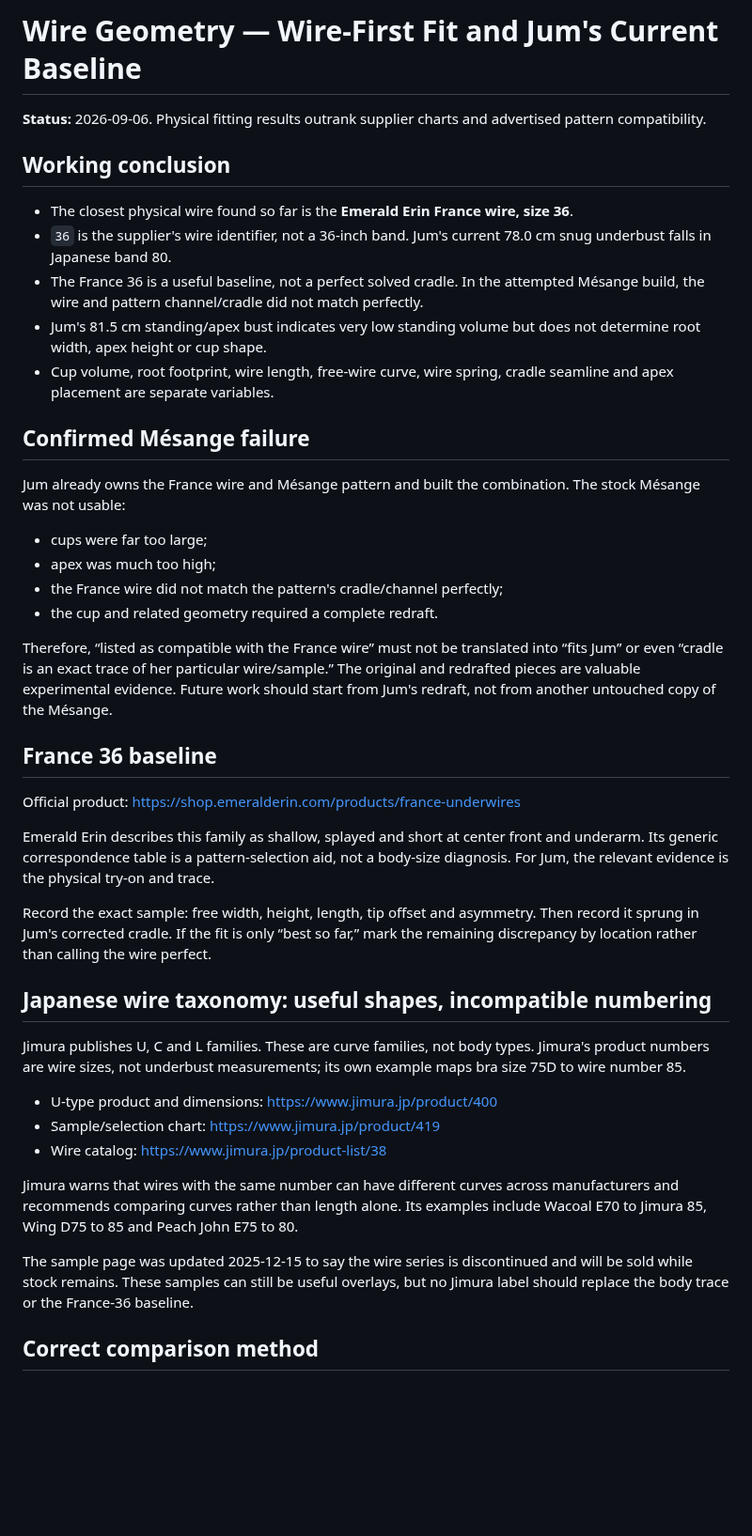
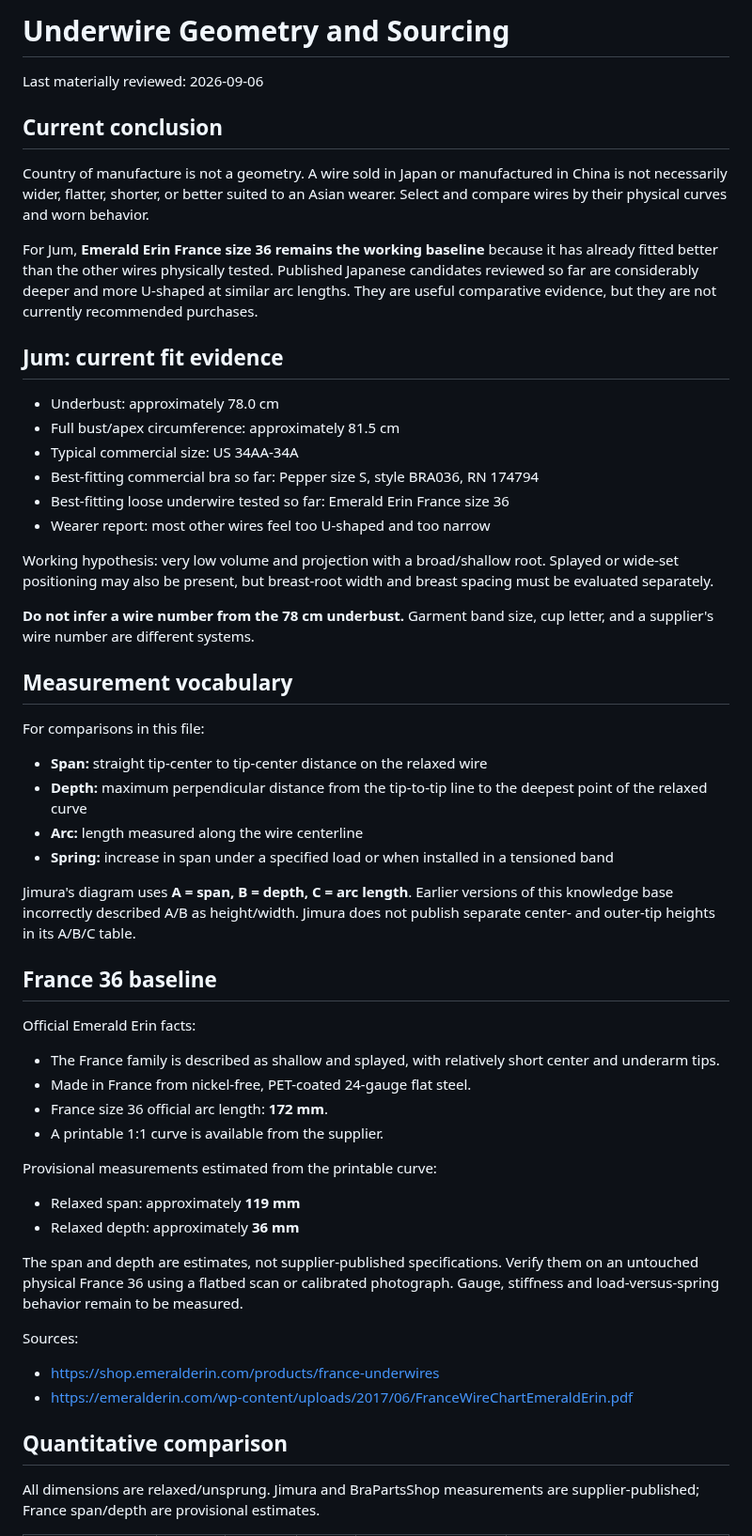
Before and after one commit to lobbycarroll-bot/bra-research-kb, a Markdown page: findings/03-wire-geometry.md, the part around one of its changes. Shown at 94% size. Rendered like a GitHub page; blank space fills up the shorter version.

Commit message:
Correct wire geometry and sourcing conclusions

```diff
--- a/findings/03-wire-geometry.md
+++ b/findings/03-wire-geometry.md
@@ -1,45 +1,59 @@
-# Wire Geometry — Wire-First Fit and Jum's Current Baseline
+# Underwire Geometry and Sourcing
 
-**Status:** 2026-09-06. Physical fitting results outrank supplier charts and advertised pattern compatibility.
+Last materially reviewed: 2026-09-06
 
-## Working conclusion
+## Current conclusion
 
-- The closest physical wire found so far is the **Emerald Erin France wire, size 36**.
-- `36` is the supplier's wire identifier, not a 36-inch band. Jum's current 78.0 cm snug underbust falls in Japanese band 80.
-- The France 36 is a useful baseline, not a perfect solved cradle. In the attempted Mésange build, the wire and pattern channel/cradle did not match perfectly.
-- Jum's 81.5 cm standing/apex bust indicates very low standing volume but does not determine root width, apex height or cup shape.
-- Cup volume, root footprint, wire length, free-wire curve, wire spring, cradle seamline and apex placement are separate variables.
+Country of manufacture is not a geometry. A wire sold in Japan or manufactured in China is not necessarily wider, flatter, shorter, or better suited to an Asian wearer. Select and compare wires by their physical curves and worn behavior.
 
-## Confirmed Mésange failure
+For Jum, **Emerald Erin France size 36 remains the working baseline** because it has already fitted better than the other wires physically tested. Published Japanese candidates reviewed so far are considerably deeper and more U-shaped at similar arc lengths. They are useful comparative evidence, but they are not currently recommended purchases.
 
-Jum already owns the France wire and Mésange pattern and built the combination. The stock Mésange was not usable:
+## Jum: current fit evidence
 
-- cups were far too large;
-- apex was much too high;
-- the France wire did not match the pattern's cradle/channel perfectly;
-- the cup and related geometry required a complete redraft.
+- Underbust: approximately 78.0 cm
+- Full bust/apex circumference: approximately 81.5 cm
+- Typical commercial size: US 34AA-34A
+- Best-fitting commercial bra so far: Pepper size S, style BRA036, RN 174794
+- Best-fitting loose underwire tested so far: Emerald Erin France size 36
+- Wearer report: most other wires feel too U-shaped and too narrow
 
-Therefore, “listed as compatible with the France wire” must not be translated into “fits Jum” or even “cradle is an exact trace of her particular wire/sample.” The original and redrafted pieces are valuable experimental evidence. Future work should start from Jum's redraft, not from another untouched copy of the Mésange.
+Working hypothesis: very low volume and projection with a broad/shallow root. Splayed or wide-set positioning may also be present, but breast-root width and breast spacing must be evaluated separately.
+
+**Do not infer a wire number from the 78 cm underbust.** Garment band size, cup letter, and a supplier's wire number are different systems.
+
+## Measurement vocabulary
+
+For comparisons in this file:
+
+- **Span:** straight tip-center to tip-center distance on the relaxed wire
+- **Depth:** maximum perpendicular distance from the tip-to-tip line to the deepest point of the relaxed curve
+- **Arc:** length measured along the wire centerline
+- **Spring:** increase in span under a specified load or when installed in a tensioned band
+
+Jimura's diagram uses **A = span, B = depth, C = arc length**. Earlier versions of this knowledge base incorrectly described A/B as height/width. Jimura does not publish separate center- and outer-tip heights in its A/B/C table.
 
 ## France 36 baseline
 
-Official product: https://shop.emeralderin.com/products/france-underwires
+Official Emerald Erin facts:
 
-Emerald Erin describes this family as shallow, splayed and short at center front and underarm. Its generic correspondence table is a pattern-selection aid, not a body-size diagnosis. For Jum, the relevant evidence is the physical try-on and trace.
+- The France family is described as shallow and splayed, with relatively short center and underarm tips.
+- Made in France from nickel-free, PET-coated 24-gauge flat steel.
+- France size 36 official arc length: **172 mm**.
+- A printable 1:1 curve is available from the supplier.
 
-Record the exact sample: free width, height, length, tip offset and asymmetry. Then record it sprung in Jum's corrected cradle. If the fit is only “best so far,” mark the remaining discrepancy by location rather than calling the wire perfect.
+Provisional measurements estimated from the printable curve:
 
-## Japanese wire taxonomy: useful shapes, incompatible numbering
+- Relaxed span: approximately **119 mm**
+- Relaxed depth: approximately **36 mm**
 
-Jimura publishes U, C and L families. These are curve families, not body types. Jimura's product numbers are wire sizes, not underbust measurements; its own example maps bra size 75D to wire number 85.
+The span and depth are estimates, not supplier-published specifications. Verify them on an untouched physical France 36 using a flatbed scan or calibrated photograph. Gauge, stiffness and load-versus-spring behavior remain to be measured.
 
-- U-type product and dimensions: https://www.jimura.jp/product/400
-- Sample/selection chart: https://www.jimura.jp/product/419
-- Wire catalog: https://www.jimura.jp/product-list/38
+Sources:
 
-Jimura warns that wires with the same number can have different curves across manufacturers and recommends comparing curves rather than length alone. Its examples include Wacoal E70 to Jimura 85, Wing D75 to 85 and Peach John E75 to 80.
+- https://shop.emeralderin.com/products/france-underwires
+- https://emeralderin.com/wp-content/uploads/2017/06/FranceWireChartEmeraldErin.pdf
 
-The sample page was updated 2025-12-15 to say the wire series is discontinued and will be sold while stock remains. These samples can still be useful overlays, but no Jimura label should replace the body trace or the France-36 baseline.
+## Quantitative comparison
 
-## Correct comparison method
+All dimensions are relaxed/unsprung. Jimura and BraPartsShop measurements are supplier-published; France span/depth are provisional estimates.
 
```
Also changed, not shown: other parts of findings/03-wire-geometry.md (+109 -26 lines).
